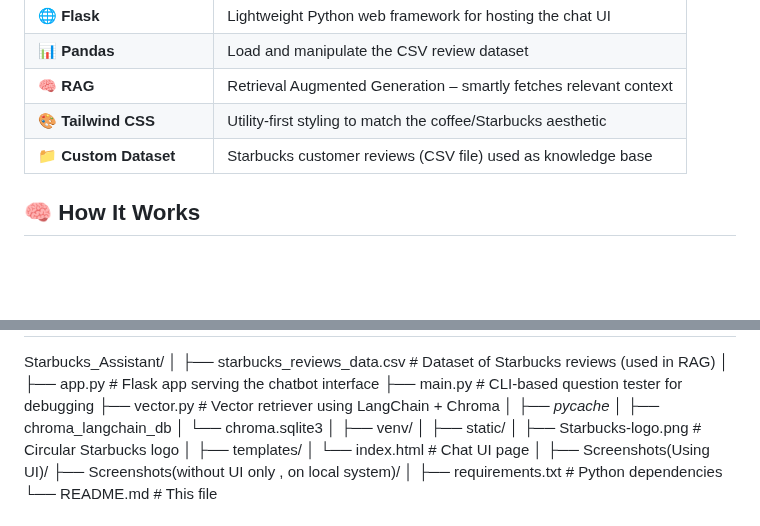
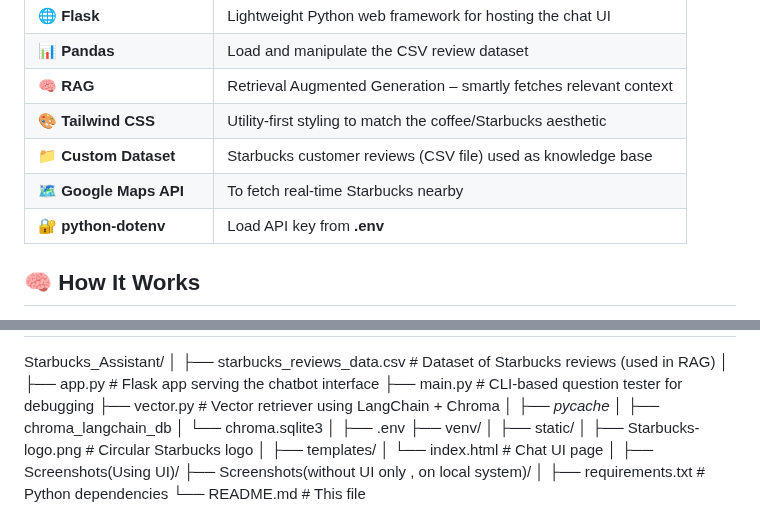
Before and after one commit to sai-jagdale/Starbucks_Assistant_using_local-AI-Agent, a Markdown page: README.md, 2 parts joined by grey strips. GitHub-like rendering; blank space fills up the shorter version.

```diff
--- a/README.md
+++ b/README.md
@@ -26,6 +27,9 @@ Works fully offline. Runs in your browser with a friendly coffee-themed UI.
 | 🧠 **RAG**             | Retrieval Augmented Generation – smartly fetches relevant context       |
 | 🎨 **Tailwind CSS**    | Utility-first styling to match the coffee/Starbucks aesthetic           |
 | 📁 **Custom Dataset**  | Starbucks customer reviews (CSV file) used as knowledge base            |
+| 🗺️ **Google Maps API** | To fetch real-time Starbucks nearby                                     |
+| 🔐 **python-dotenv**   | Load API key from **.env**                                              |
+
 
 ## 🧠 How It Works
 
@@ -50,6 +54,7 @@ Starbucks_Assistant/
 ├── chroma_langchain_db
 │  └── chroma.sqlite3
 │
+├── .env
 ├── venv/
 │
 ├── static/
```
Also changed, not shown: other parts of README.md (+19 -6 lines).
